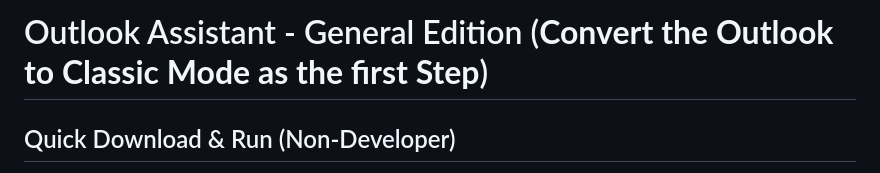
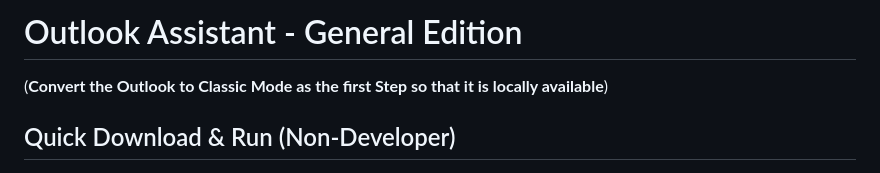
Before and after one commit to SwadeshMisra2025/Outlook-Assistant, a Markdown page: README.md, the part around the change. Rendered like a GitHub page.

Commit message:
Update README to enhance project description
Clarified the purpose of the Outlook Assistant in the README.

```diff
--- a/README.md
+++ b/README.md
@@ -1,4 +1,5 @@
-# Outlook Assistant - General Edition (****Convert the Outlook to Classic Mode as the first Step****)
+# Outlook Assistant - General Edition
+(****Convert the Outlook to Classic Mode as the first Step so that it is locally available****)
 
 ## Quick Download & Run (Non-Developer)
 
```
